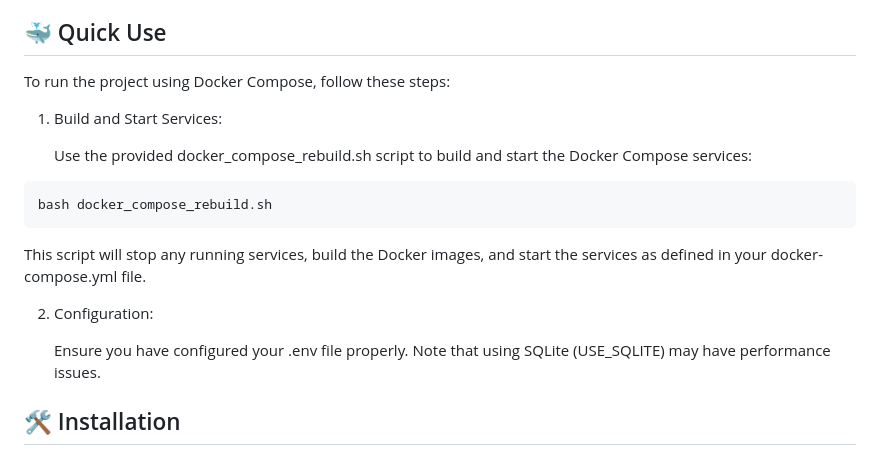
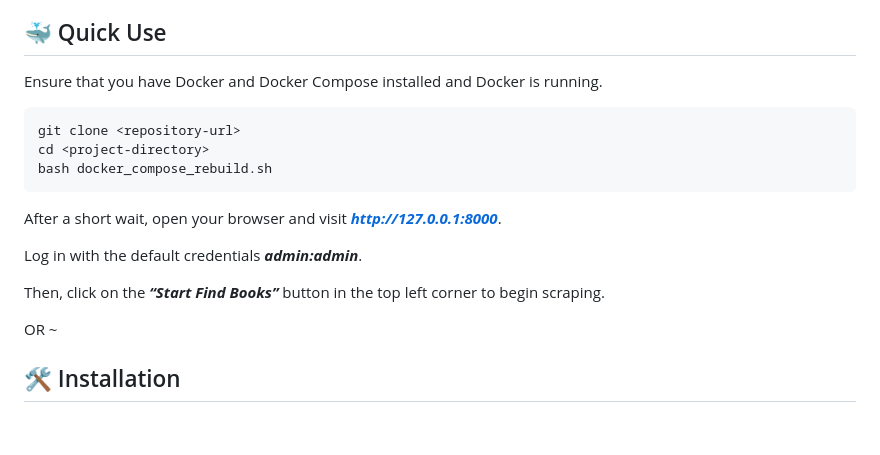
Before and after one commit to s045pd/SE8-Reader, a Markdown page: readme.md, the part around the change. Rendered like a GitHub page; blank space fills up the shorter version.

````diff
--- a/readme.md
+++ b/readme.md
@@ -7,24 +7,20 @@ This project is an adult comic downloader that promises to provide access to a w
 
 ## 🐳 Quick Use
 
-
-To run the project using Docker Compose, follow these steps:
-
-1. Build and Start Services:
-
-	Use the provided docker_compose_rebuild.sh script to build and start the Docker Compose services:
+Ensure that you have Docker and Docker Compose installed and Docker is running.
 
 ```bash
+git clone <repository-url>
+cd <project-directory>
 bash docker_compose_rebuild.sh
 ```
+After a short wait, open your browser and visit ***http://127.0.0.1:8000***.
 
-This script will stop any running services, build the Docker images, and start the services as defined in your docker-compose.yml file.
+Log in with the default credentials ***admin:admin***.
 
+Then, click on the ***“Start Find Books”*** button in the top left corner to begin scraping.
 
-2.	Configuration:
-
-	Ensure you have configured your .env file properly. Note that using SQLite (USE_SQLITE) may have performance issues.
-
+OR ~
 
 ## 🛠️ Installation
 
````
